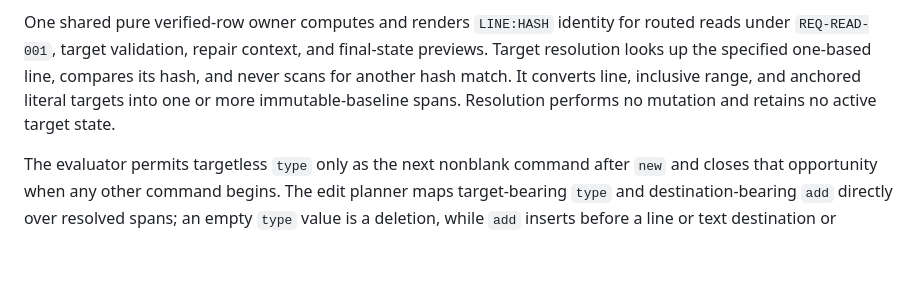
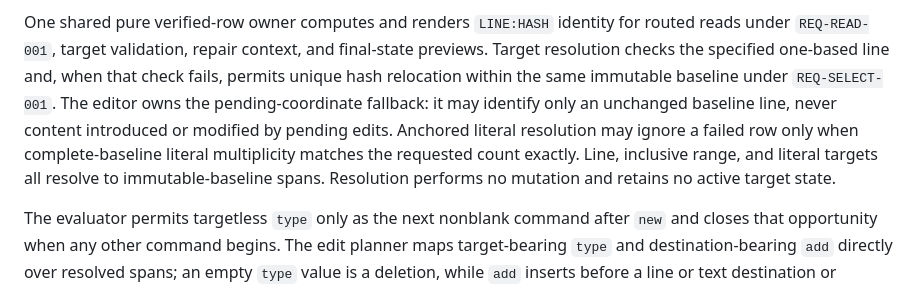
Before and after one commit to yusing/hpatch, a Markdown page: doc/architecture/core.md, the part around the change. Drawn GitHub-style; blank space fills up the shorter version.

Commit message:
docs: align target resolution ownership with relocation

```diff
--- a/doc/architecture/core.md
+++ b/doc/architecture/core.md
@@ -20,10 +20,14 @@ and all targets continue to resolve against the invocation-original content.
 
 One shared pure verified-row owner computes and renders `LINE:HASH` identity for routed
 reads under `REQ-READ-001`, target validation, repair context, and final-state previews.
-Target resolution looks up the specified one-based line, compares its hash, and never
-scans for another hash match. It converts line, inclusive range, and anchored literal
-targets into one or more immutable-baseline spans. Resolution performs no mutation and
-retains no active target state.
+Target resolution checks the specified one-based line and, when that check fails,
+permits unique hash relocation within the same immutable baseline under `REQ-SELECT-001`.
+The editor owns the pending-coordinate fallback: it may identify only an unchanged
+baseline line, never content introduced or modified by pending edits. Anchored literal
+resolution may ignore a failed row only when complete-baseline literal multiplicity
+matches the requested count exactly. Line, inclusive range, and literal targets all
+resolve to immutable-baseline spans. Resolution performs no mutation and retains no
+active target state.
 
 The evaluator permits targetless `type` only as the next nonblank command after `new` and
 closes that opportunity when any other command begins. The edit planner maps target-bearing
```
